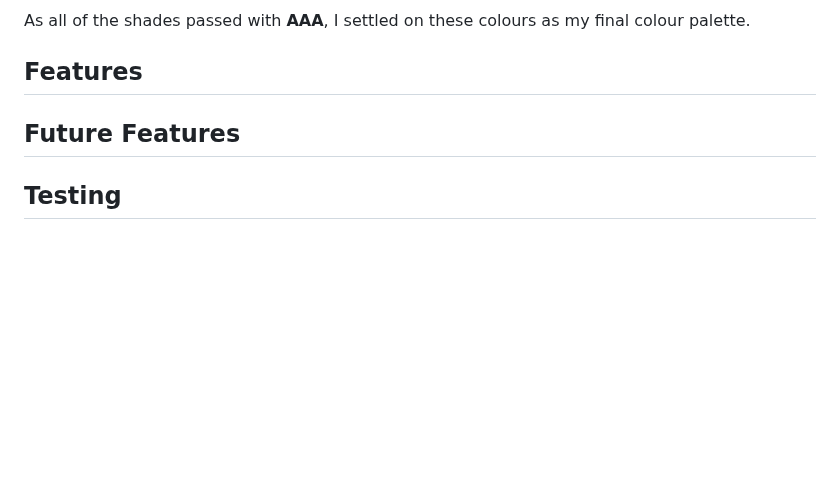
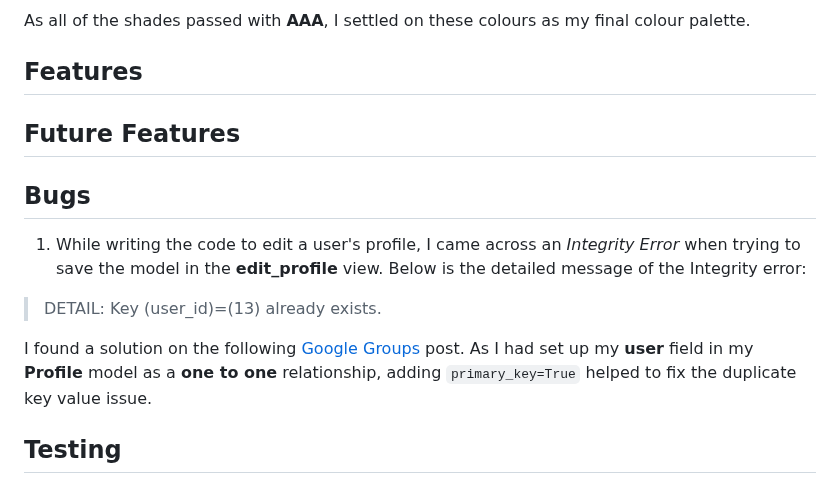
Before and after one commit to mariam138/globetrotters-gazette, a Markdown page: README.md, the part around the change. GitHub-like rendering; blank space fills up the shorter version.

Commit message:
docs: write about duplicate key issue

```diff
--- a/README.md
+++ b/README.md
@@ -84,6 +84,14 @@ As all of the shades passed with **AAA**, I settled on these colours as my final
 
 ## Future Features
 
+## Bugs
+
+1. While writing the code to edit a user's profile, I came across an *Integrity Error* when trying to save the model in the **edit_profile** view. Below is the detailed message of the Integrity error:
+
+> DETAIL: Key (user_id)=(13) already exists.
+
+I found a solution on the following [Google Groups](https://groups.google.com/g/django-users/c/Pq-3UatNP60?pli=1) post. As I had set up my **user** field in my **Profile** model as a **one to one** relationship, adding `primary_key=True` helped to fix the duplicate key value issue.
+
 ## Testing
 
 ## Technologies
```
